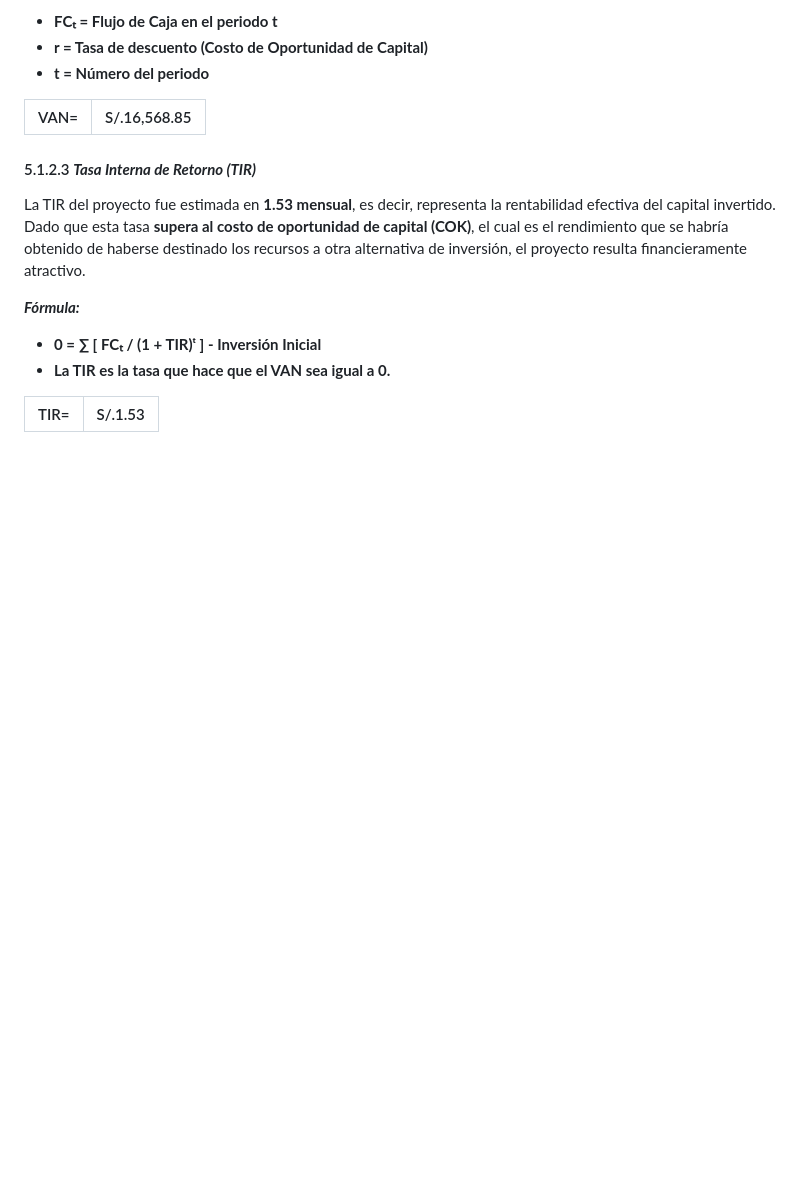
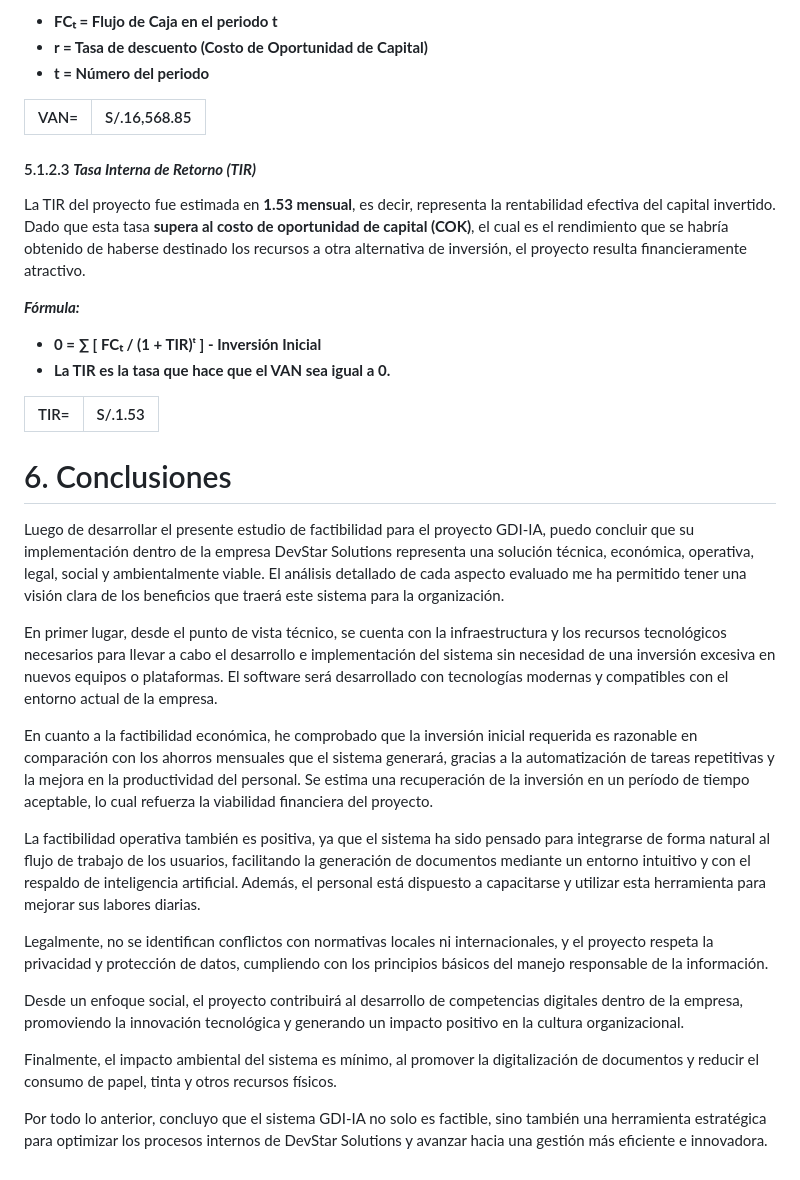
Before and after one commit to UPT-FAING-EPIS/proyecto-si784-2025-i-u2-documentos-ia, a Markdown page: Documents/FD01-Informe de Factibilidad.md, the part around the change. Rendered like a GitHub page; blank space fills up the shorter version.

Commit message:
Implementacion Informe Factibilidad Markdown - Completo

```diff
--- a/Documents/FD01-Informe de Factibilidad.md
+++ b/Documents/FD01-Informe de Factibilidad.md
@@ -318,3 +318,20 @@
 
    |TIR=|S/.1.53|
    | :- | -: |
+
+   # 6. Conclusiones
+   Luego de desarrollar el presente estudio de factibilidad para el proyecto GDI-IA, puedo concluir que su implementación dentro de la empresa DevStar Solutions representa una solución técnica, económica, operativa, legal, social y ambientalmente viable. El análisis detallado de cada aspecto evaluado me ha permitido tener una visión clara de los beneficios que traerá este sistema para la organización.
+
+   En primer lugar, desde el punto de vista técnico, se cuenta con la infraestructura y los recursos tecnológicos necesarios para llevar a cabo el desarrollo e implementación del sistema sin necesidad de una inversión excesiva en nuevos equipos o plataformas. El software será desarrollado con tecnologías modernas y compatibles con el entorno actual de la empresa.
+
+   En cuanto a la factibilidad económica, he comprobado que la inversión inicial requerida es razonable en comparación con los ahorros mensuales que el sistema generará, gracias a la automatización de tareas repetitivas y la mejora en la productividad del personal. Se estima una recuperación de la inversión en un período de tiempo aceptable, lo cual refuerza la viabilidad financiera del proyecto.
+
+   La factibilidad operativa también es positiva, ya que el sistema ha sido pensado para integrarse de forma natural al flujo de trabajo de los usuarios, facilitando la generación de documentos mediante un entorno intuitivo y con el respaldo de inteligencia artificial. Además, el personal está dispuesto a capacitarse y utilizar esta herramienta para mejorar sus labores diarias.
+
+   Legalmente, no se identifican conflictos con normativas locales ni internacionales, y el proyecto respeta la privacidad y protección de datos, cumpliendo con los principios básicos del manejo responsable de la información.
+
+   Desde un enfoque social, el proyecto contribuirá al desarrollo de competencias digitales dentro de la empresa, promoviendo la innovación tecnológica y generando un impacto positivo en la cultura organizacional.
+
+   Finalmente, el impacto ambiental del sistema es mínimo, al promover la digitalización de documentos y reducir el consumo de papel, tinta y otros recursos físicos.
+
+   Por todo lo anterior, concluyo que el sistema GDI-IA no solo es factible, sino también una herramienta estratégica para optimizar los procesos internos de DevStar Solutions y avanzar hacia una gestión más eficiente e innovadora.
```
